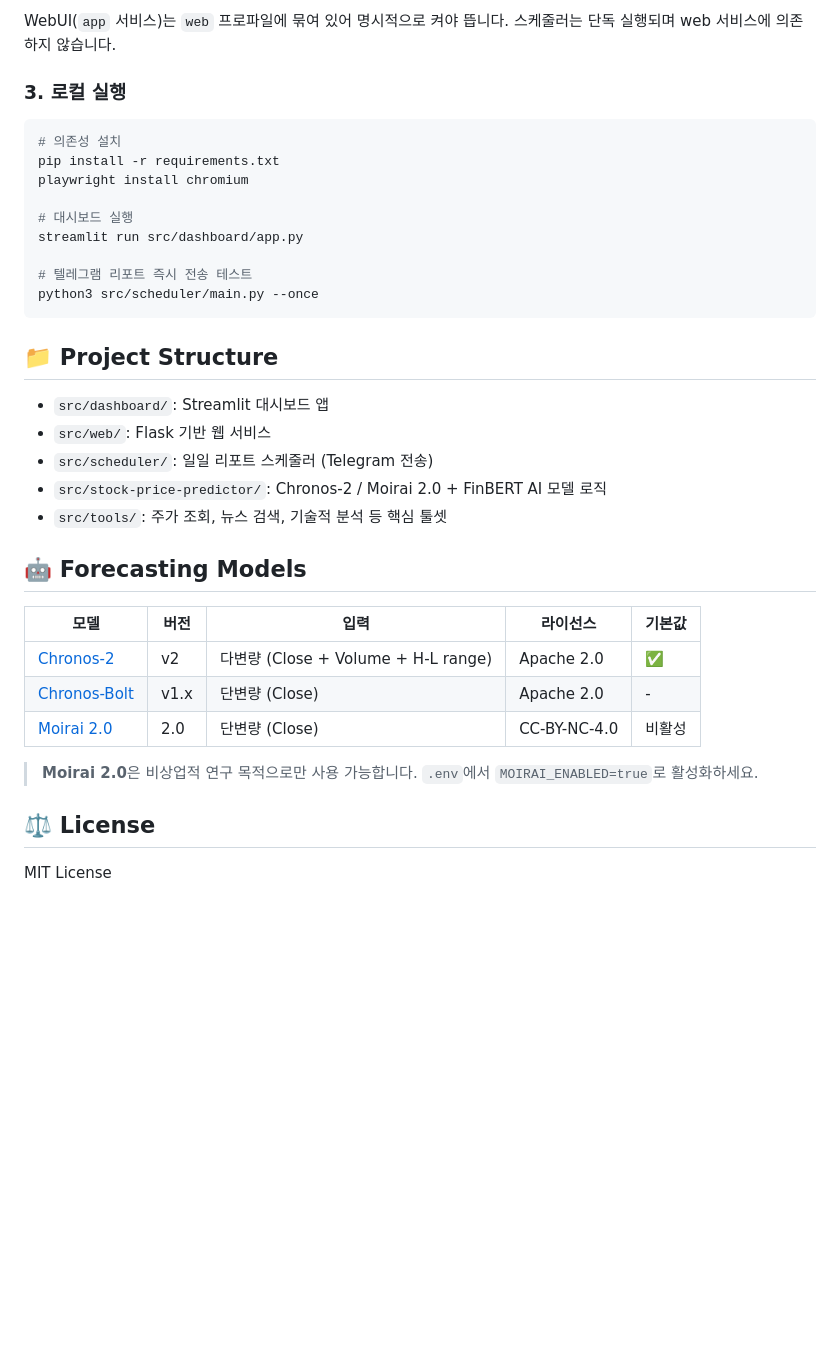
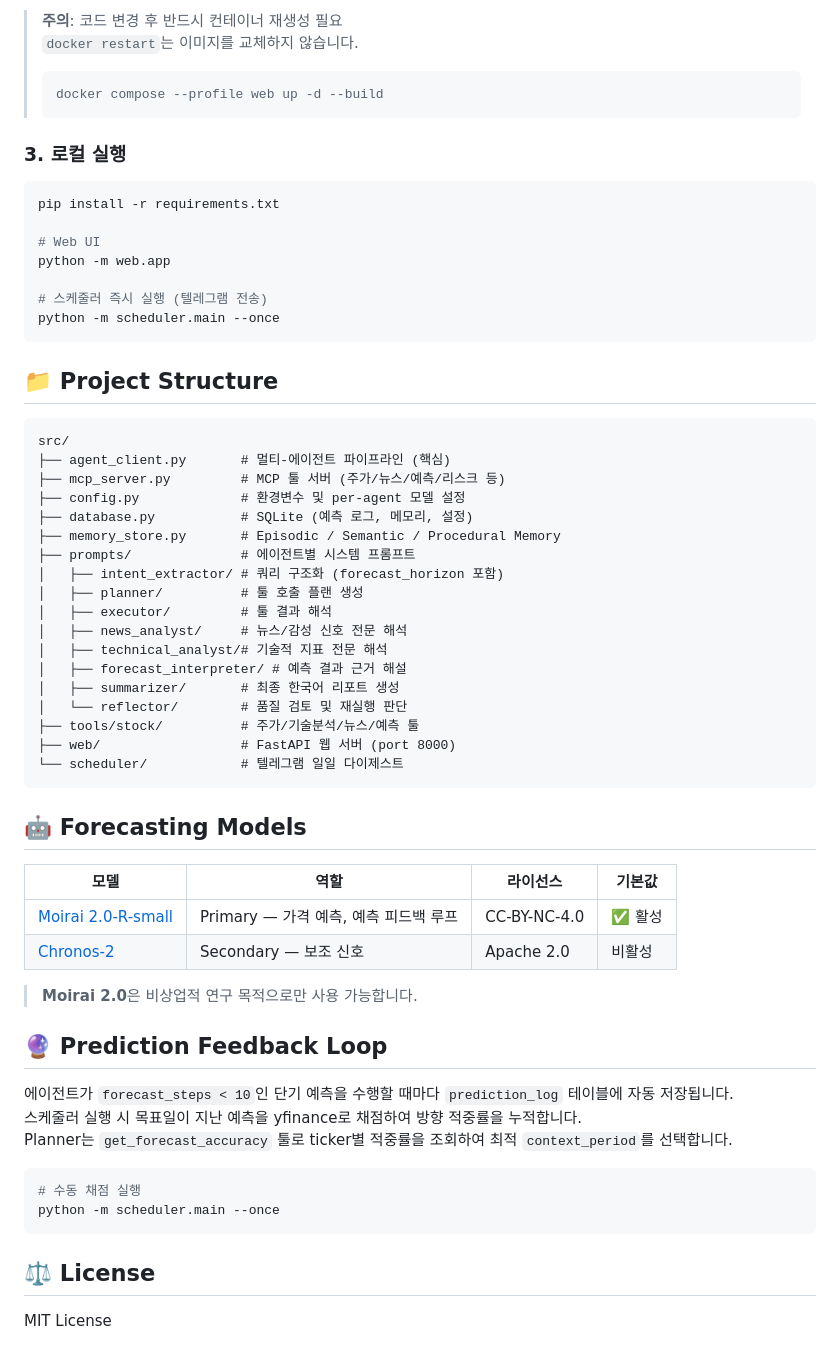
Before and after one commit to dhlee94/stock-agent, a Markdown page: README.md, the part around one of its changes. Rendered like a GitHub page; blank space fills up the shorter version.

````diff
--- a/README.md
+++ b/README.md
@@ -38,36 +83,66 @@ docker compose --profile web up -d --build
 ```
-WebUI(`app` 서비스)는 `web` 프로파일에 묶여 있어 명시적으로 켜야 뜹니다.
-스케줄러는 단독 실행되며 web 서비스에 의존하지 않습니다.
+
+> **주의**: 코드 변경 후 반드시 컨테이너 재생성 필요
+> `docker restart`는 이미지를 교체하지 않습니다.
+> ```bash
+> docker compose --profile web up -d --build
+> ```
 
 ### 3. 로컬 실행
+
 ```bash
-# 의존성 설치
 pip install -r requirements.txt
-playwright install chromium
 
-# 대시보드 실행
-streamlit run src/dashboard/app.py
+# Web UI
+python -m web.app
 
-# 텔레그램 리포트 즉시 전송 테스트
-python3 src/scheduler/main.py --once
+# 스케줄러 즉시 실행 (텔레그램 전송)
+python -m scheduler.main --once
 ```
 
 ## 📁 Project Structure
-- `src/dashboard/`: Streamlit 대시보드 앱
-- `src/web/`: Flask 기반 웹 서비스
-- `src/scheduler/`: 일일 리포트 스케줄러 (Telegram 전송)
-- `src/stock-price-predictor/`: Chronos-2 / Moirai 2.0 + FinBERT AI 모델 로직
-- `src/tools/`: 주가 조회, 뉴스 검색, 기술적 분석 등 핵심 툴셋
+
+```
+src/
+├── agent_client.py       # 멀티-에이전트 파이프라인 (핵심)
+├── mcp_server.py         # MCP 툴 서버 (주가/뉴스/예측/리스크 등)
+├── config.py             # 환경변수 및 per-agent 모델 설정
+├── database.py           # SQLite (예측 로그, 메모리, 설정)
+├── memory_store.py       # Episodic / Semantic / Procedural Memory
+├── prompts/              # 에이전트별 시스템 프롬프트
+│   ├── intent_extractor/ # 쿼리 구조화 (forecast_horizon 포함)
+│   ├── planner/          # 툴 호출 플랜 생성
+│   ├── executor/         # 툴 결과 해석
+│   ├── news_analyst/     # 뉴스/감성 신호 전문 해석
+│   ├── technical_analyst/# 기술적 지표 전문 해석
+│   ├── forecast_interpreter/ # 예측 결과 근거 해설
+│   ├── summarizer/       # 최종 한국어 리포트 생성
+│   └── reflector/        # 품질 검토 및 재실행 판단
+├── tools/stock/          # 주가/기술분석/뉴스/예측 툴
+├── web/                  # FastAPI 웹 서버 (port 8000)
+└── scheduler/            # 텔레그램 일일 다이제스트
+```
 
 ## 🤖 Forecasting Models
 
-| 모델 | 버전 | 입력 | 라이선스 | 기본값 |
-|------|------|------|---------|--------|
-| [Chronos-2](https://huggingface.co/amazon/chronos-2) | v2 | 다변량 (Close + Volume + H-L range) | Apache 2.0 | ✅ |
-| [Chronos-Bolt](https://huggingface.co/amazon/chronos-bolt-small) | v1.x | 단변량 (Close) | Apache 2.0 | - |
-| [Moirai 2.0](https://huggingface.co/Salesforce/moirai-2.0-R-small) | 2.0 | 단변량 (Close) | CC-BY-NC-4.0 | 비활성 |
+| 모델 | 역할 | 라이선스 | 기본값 |
+|------|------|---------|--------|
+| [Moirai 2.0-R-small](https://huggingface.co/Salesforce/moirai-2.0-R-small) | Primary — 가격 예측, 예측 피드백 루프 | CC-BY-NC-4.0 | ✅ 활성 |
+| [Chronos-2](https://huggingface.co/amazon/chronos-2) | Secondary — 보조 신호 | Apache 2.0 | 비활성 |
 
-> **Moirai 2.0**은 비상업적 연구 목적으로만 사용 가능합니다. `.env`에서 `MOIRAI_ENABLED=true`로 활성화하세요.
+> **Moirai 2.0**은 비상업적 연구 목적으로만 사용 가능합니다.
+
+## 🔮 Prediction Feedback Loop
+
+에이전트가 `forecast_steps < 10`인 단기 예측을 수행할 때마다 `prediction_log` 테이블에 자동 저장됩니다.
+스케줄러 실행 시 목표일이 지난 예측을 yfinance로 채점하여 방향 적중률을 누적합니다.
+Planner는 `get_forecast_accuracy` 툴로 ticker별 적중률을 조회하여 최적 `context_period`를 선택합니다.
+
+```bash
+# 수동 채점 실행
+python -m scheduler.main --once
+```
 
 ## ⚖️ License
+
 MIT License
````
Also changed, not shown: other parts of README.md (+67 -22 lines).
